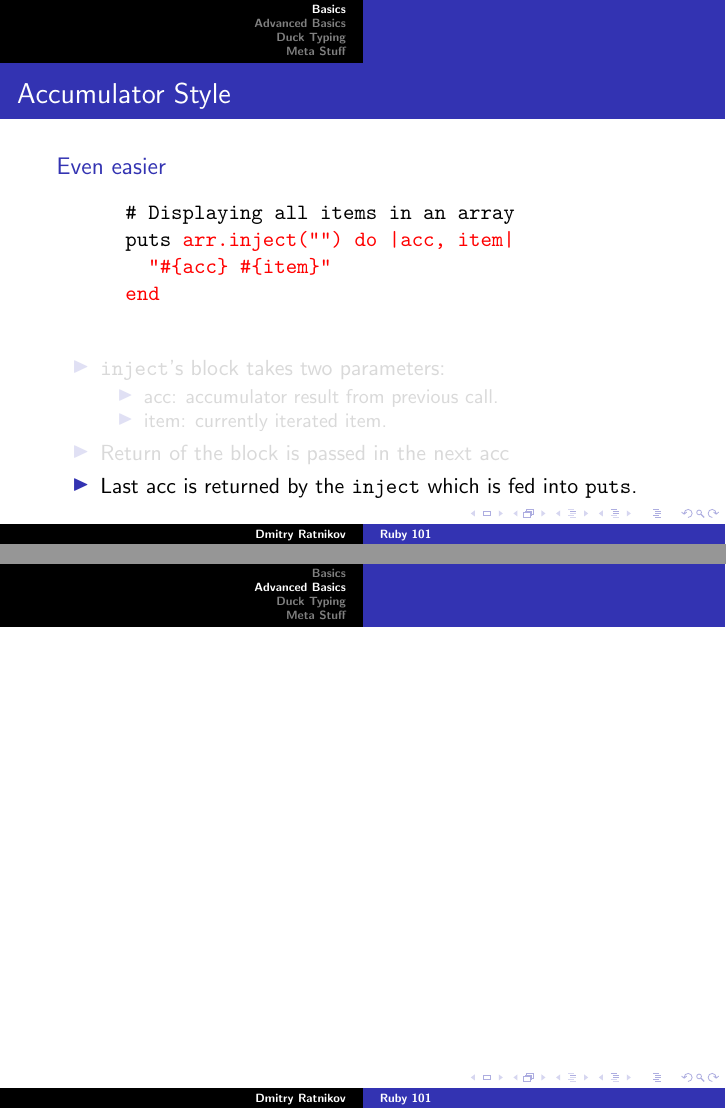
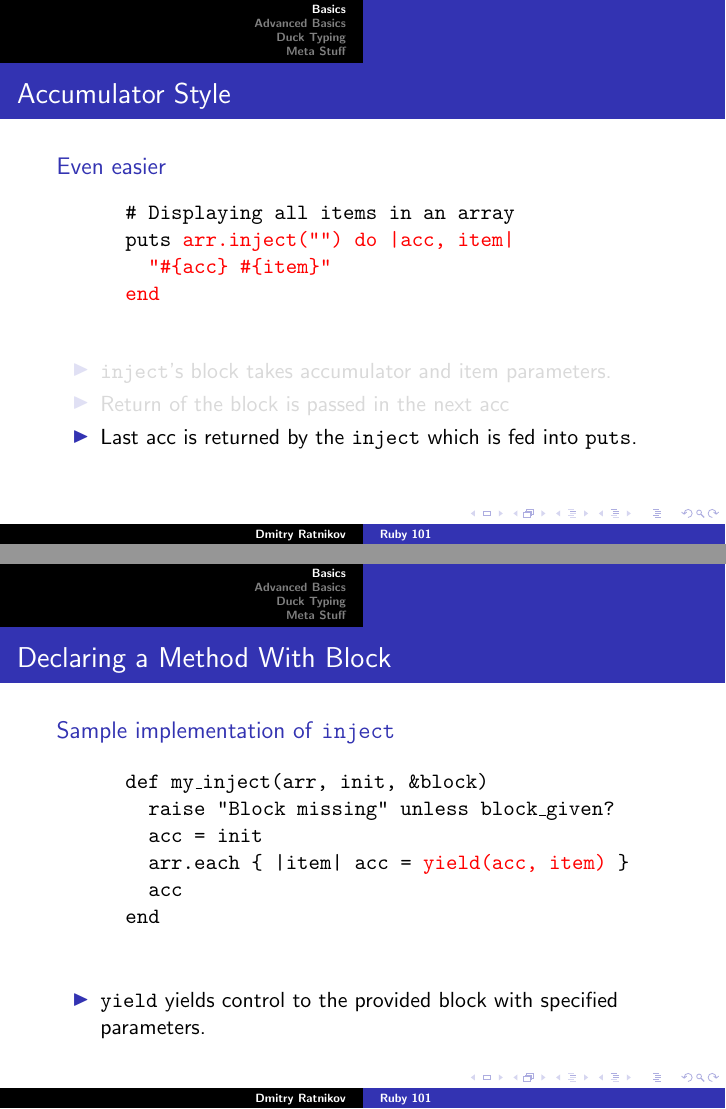
Before and after one commit to ratnikov/ruby-presentation, LaTeX slides (ruby_slides.tex): pages 24 and 25 of 27 before the commit and pages 24 and 27 of 30 after it, joined at a grey line. Compiled offline with pdfLaTeX.

Commit message:
Added a frame about method with block declaration.

```diff
--- a/ruby_slides.tex
+++ b/ruby_slides.tex
@@ -135,11 +135,7 @@
     \end{onlyenv}
     \begin{onlyenv}<2->
       \begin{itemize}
-        \item<2> \texttt{inject}'s block takes two parameters:
-        \begin{itemize}
-	  \item{acc}: accumulator result from previous call.
-	  \item{item}: currently iterated item.
-        \end{itemize}
+        \item<2> \texttt{inject}'s block takes accumulator and item parameters.
         \item<3> Return of the block is passed in the next acc
         \item<4> Last acc is returned by the \texttt{inject} which is fed into \texttt{puts}.
       \end{itemize}
@@ -147,6 +143,30 @@
     \end{block}
 \end{frame}
 
+\begin{frame}[t,fragile]
+  \frametitle{Declaring a Method With Block}
+  \begin{block}{Sample implementation of \texttt{inject}}
+    \begin{semiverbatim}
+      \uncover<1->{def my\_inject(arr, init, \alert<2>{\&block})}
+      \uncover<1->{  \alert<2>{raise "Block missing" unless block\_given?}}
+      \uncover<1->{  acc = init}
+      \uncover<1->{  arr.each \{ |item| acc = \alert<3>{yield(acc, item)} \} }
+      \uncover<1->{  acc}
+      \uncover<1->{end}
+    \end{semiverbatim}
+  \end{block}
+
+  \begin{onlyenv}<2->
+    \begin{itemize}
+      \only<1>{\item{}}
+      \begin{onlyenv}<2>
+	\item Block is passed using \&
+	\item \texttt{block\_given?} returns whether method was provided a block.
+      \end{onlyenv}
+      \only<3>{\item \texttt{yield} yields control to the provided block with specified parameters.}
+    \end{itemize}
+  \end{onlyenv}
+\end{frame}
 
 \section{Advanced Basics}
 \begin{frame}
```
